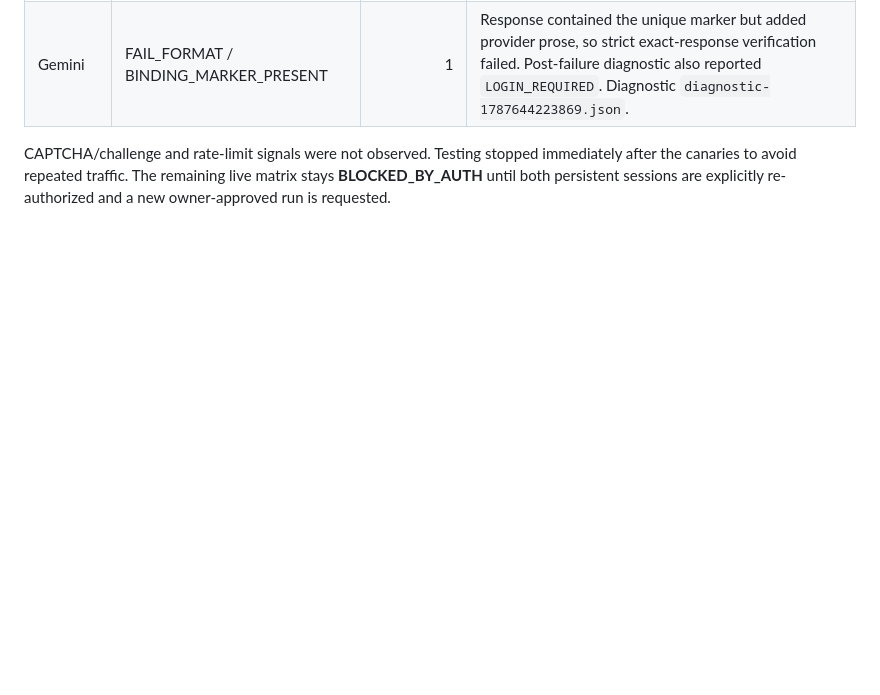
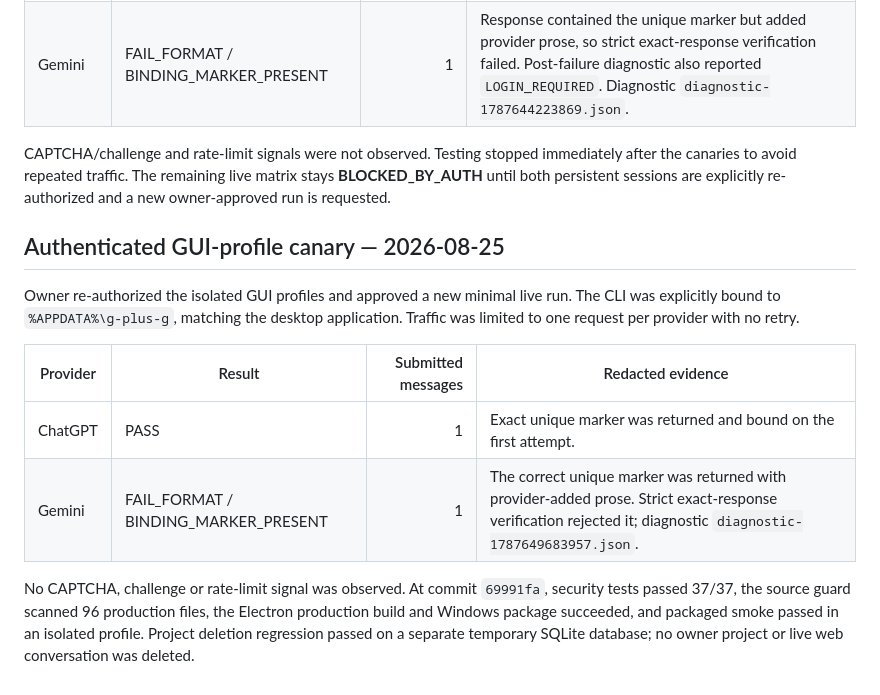
Before and after one commit to Nturalintelligence/G-plus-G, a Markdown page: docs/TEST_EVIDENCE.md, the part around the change. Rendered like a GitHub page; blank space fills up the shorter version.

Commit message:
docs(uat): record authenticated provider canary

```diff
--- a/docs/TEST_EVIDENCE.md
+++ b/docs/TEST_EVIDENCE.md
@@ -289,3 +289,20 @@ CAPTCHA/challenge and rate-limit signals were not observed. Testing stopped
 immediately after the canaries to avoid repeated traffic. The remaining live
 matrix stays **BLOCKED_BY_AUTH** until both persistent sessions are explicitly
 re-authorized and a new owner-approved run is requested.
+
+## Authenticated GUI-profile canary — 2026-08-25
+
+Owner re-authorized the isolated GUI profiles and approved a new minimal live
+run. The CLI was explicitly bound to `%APPDATA%\g-plus-g`, matching the desktop
+application. Traffic was limited to one request per provider with no retry.
+
+| Provider | Result | Submitted messages | Redacted evidence |
+|---|---|---:|---|
+| ChatGPT | PASS | 1 | Exact unique marker was returned and bound on the first attempt. |
+| Gemini | FAIL_FORMAT / BINDING_MARKER_PRESENT | 1 | The correct unique marker was returned with provider-added prose. Strict exact-response verification rejected it; diagnostic `diagnostic-1787649683957.json`. |
+
+No CAPTCHA, challenge or rate-limit signal was observed. At commit `69991fa`,
+security tests passed 37/37, the source guard scanned 96 production files, the
+Electron production build and Windows package succeeded, and packaged smoke
+passed in an isolated profile. Project deletion regression passed on a separate
+temporary SQLite database; no owner project or live web conversation was deleted.
```
Also changed, not shown: docs/KNOWN_ISSUES.md (+1 -2 lines).
